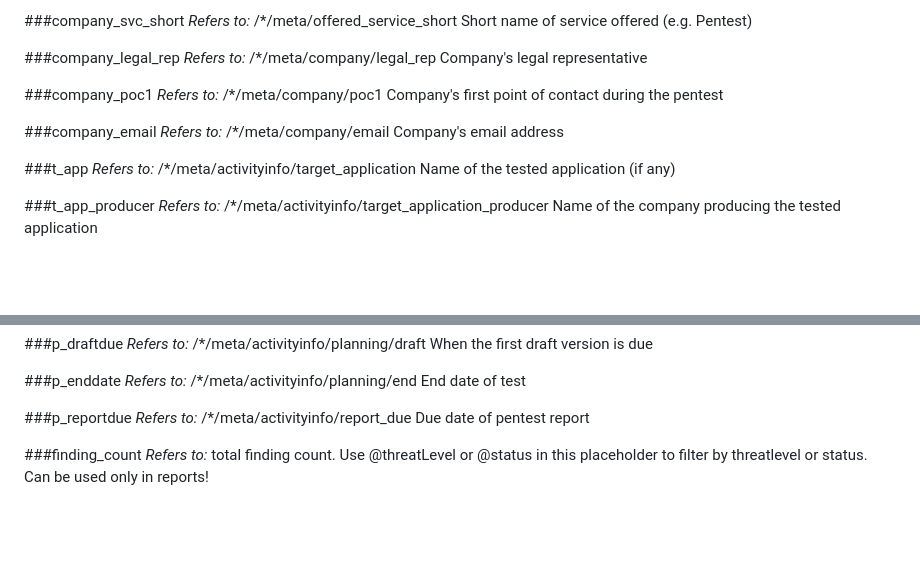
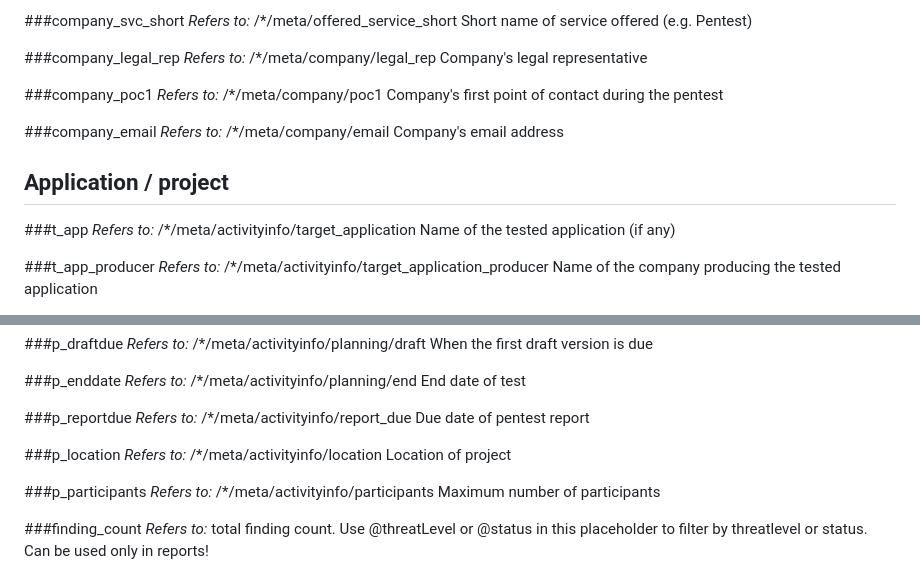
Before and after one commit to radicallyopensecurity/pentext, a Markdown page: doc/placeholders.md, 2 parts joined by grey strips. Drawn GitHub-style; blank space fills up the shorter version.

Commit message:
docs: update documentation

```diff
--- a/doc/placeholders.md
+++ b/doc/placeholders.md
@@ -95,6 +95,8 @@ Company's first point of contact during the pentest
 *Refers to:* /*/meta/company/email
 Company's email address
 
+## Application / project
+
 ###t_app
 *Refers to:* /*/meta/activityinfo/target_application
 Name of the tested application (if any)
@@ -134,6 +136,14 @@ End date of test
 ###p_reportdue
 *Refers to:* /*/meta/activityinfo/report_due
 Due date of pentest report
+
+###p_location
+*Refers to:* /*/meta/activityinfo/location
+Location of project
+
+###p_participants
+*Refers to:* /*/meta/activityinfo/participants
+Maximum number of participants
 
 ###finding_count
 *Refers to:* total finding count. Use @threatLevel or @status in this placeholder to filter by threatlevel or status. Can be used only in reports!
```
